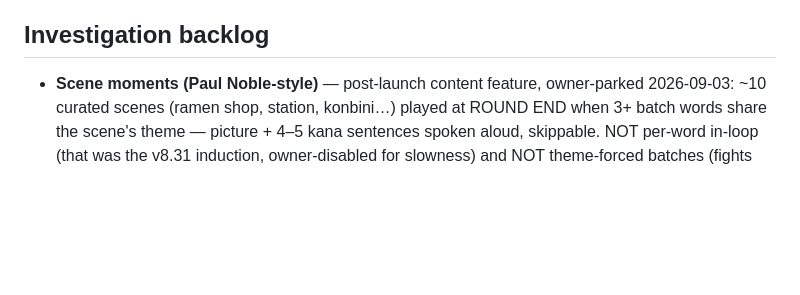
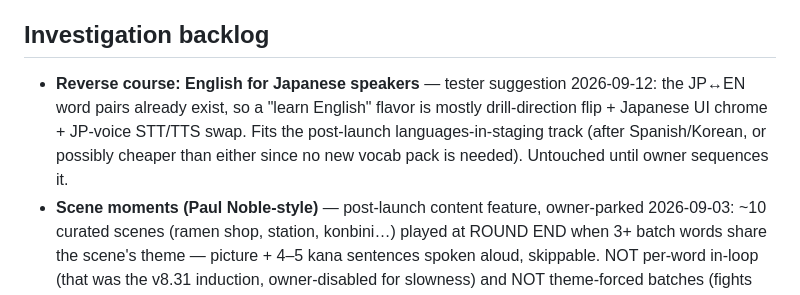
Before and after one commit to jvrj/japanese-trainer, a Markdown page: INDEX_ROADMAP.md, the part around the change. GitHub-like rendering; blank space fills up the shorter version.

Commit message:
docs: log reverse-course (English for JP speakers) tester idea in roadmap backlog
Co-Authored-By: Claude Fable 5.1 <noreply@anthropic.com>
Claude-Session: https://claude.ai/code/session_01JgrT1PYc4wvnYViDkmY9fy

```diff
--- a/INDEX_ROADMAP.md
+++ b/INDEX_ROADMAP.md
@@ -22,6 +22,7 @@ North-star metric: users reaching real spoken-conversation ability (Conversation
 
 ## Investigation backlog
 
+- **Reverse course: English for Japanese speakers** — tester suggestion 2026-09-12: the JP↔EN word pairs already exist, so a "learn English" flavor is mostly drill-direction flip + Japanese UI chrome + JP-voice STT/TTS swap. Fits the post-launch languages-in-staging track (after Spanish/Korean, or possibly cheaper than either since no new vocab pack is needed). Untouched until owner sequences it.
 - **Scene moments (Paul Noble-style)** — post-launch content feature, owner-parked 2026-09-03: ~10 curated scenes (ramen shop, station, konbini…) played at ROUND END when 3+ batch words share the scene's theme — picture + 4–5 kana sentences spoken aloud, skippable. NOT per-word in-loop (that was the v8.31 induction, owner-disabled for slowness) and NOT theme-forced batches (fights SM-2 + sticky batch). Cost = curation inside the core vocab pool; scenes can double as Sentences-section content. Design explored in-session 2026-09-03.
 - **Japanese STT benchmark** (~$50, ~1wk): Whisper Large-v3 vs Deepgram Nova vs Google on learner audio — gates the Phase-1 transcribe-provider choice. **Owner call 2026-07-19: deferred until the backend scaffold exists.** → punch-list item 1.
 - **Hosted-TTS decision** (ElevenLabs / CosyVoice 2 vs device-only) — TTS warmth carries the judgment-free feel; weakest on non-Pixel. → punch-list item 6, folds into Phase 1/2.
```
